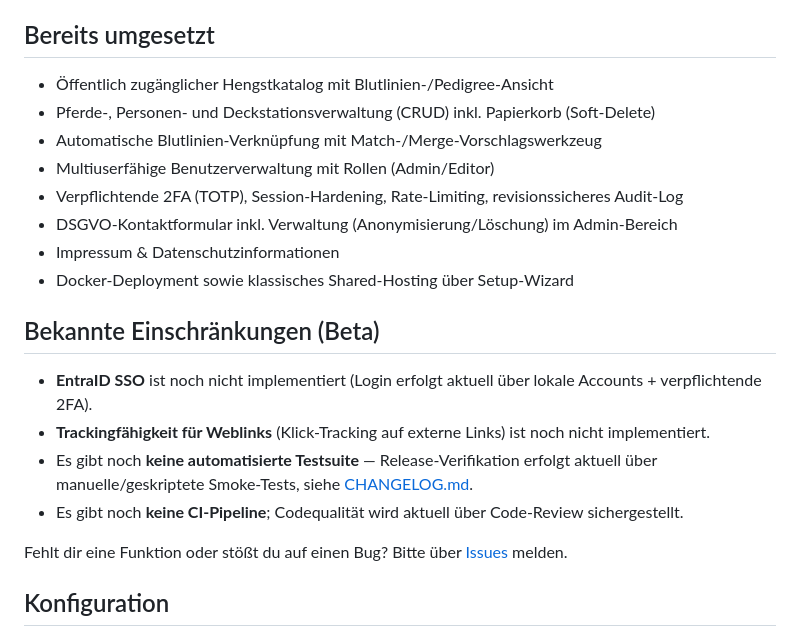
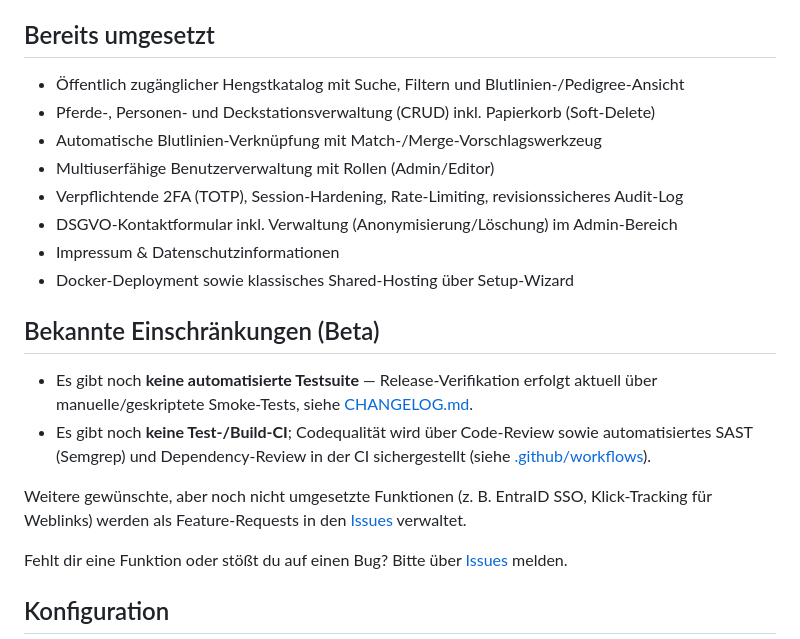
Before and after one commit to Celestial0579/Hengstverzeichnis_Framework, a Markdown page: README.md, the part around the change. GitHub-like rendering.

Commit message:
README: nicht umgesetzte Features als Feature-Requests auslagern
- EntraID SSO und Weblink-Klick-Tracking aus "Bekannte Einschränkungen"
  entfernt und als eigene Feature-Request-Issues (#42, #43) angelegt,
  statt sie unbegrenzt als Einschränkung in der README zu führen
- "Bereits umgesetzt"-Liste um Suche/Filter im öffentlichen Katalog
  ergänzt (war implementiert, aber nicht erwähnt)
- Veraltete Aussage "keine CI-Pipeline" korrigiert: SAST (Semgrep) und
  Dependency-Review laufen bereits automatisiert, nur Test-/Build-CI
  fehlt weiterhin

Co-Authored-By: Claude Sonnet 5 <noreply@anthropic.com>
Claude-Session: https://claude.ai/code/session_014bazWQ8PoZz8bWcaRq1S4Z

```diff
--- a/README.md
+++ b/README.md
@@ -26,7 +26,7 @@ Docker sowie die vollautomatische Ersteinrichtung siehe Abschnitt
 
 ## Bereits umgesetzt
 
-- Öffentlich zugänglicher Hengstkatalog mit Blutlinien-/Pedigree-Ansicht
+- Öffentlich zugänglicher Hengstkatalog mit Suche, Filtern und Blutlinien-/Pedigree-Ansicht
 - Pferde-, Personen- und Deckstationsverwaltung (CRUD) inkl. Papierkorb (Soft-Delete)
 - Automatische Blutlinien-Verknüpfung mit Match-/Merge-Vorschlagswerkzeug
 - Multiuserfähige Benutzerverwaltung mit Rollen (Admin/Editor)
@@ -37,10 +37,12 @@ Docker sowie die vollautomatische Ersteinrichtung siehe Abschnitt
 
 ## Bekannte Einschränkungen (Beta)
 
-- **EntraID SSO** ist noch nicht implementiert (Login erfolgt aktuell über lokale Accounts + verpflichtende 2FA).
-- **Trackingfähigkeit für Weblinks** (Klick-Tracking auf externe Links) ist noch nicht implementiert.
 - Es gibt noch **keine automatisierte Testsuite** — Release-Verifikation erfolgt aktuell über manuelle/geskriptete Smoke-Tests, siehe [CHANGELOG.md](CHANGELOG.md).
-- Es gibt noch **keine CI-Pipeline**; Codequalität wird aktuell über Code-Review sichergestellt.
+- Es gibt noch **keine Test-/Build-CI**; Codequalität wird über Code-Review sowie automatisiertes SAST (Semgrep) und Dependency-Review in der CI sichergestellt (siehe [.github/workflows](.github/workflows)).
+
+Weitere gewünschte, aber noch nicht umgesetzte Funktionen (z. B. EntraID SSO,
+Klick-Tracking für Weblinks) werden als Feature-Requests in den
+[Issues](../../issues) verwaltet.
 
 Fehlt dir eine Funktion oder stößt du auf einen Bug? Bitte über [Issues](../../issues) melden.
 
```
